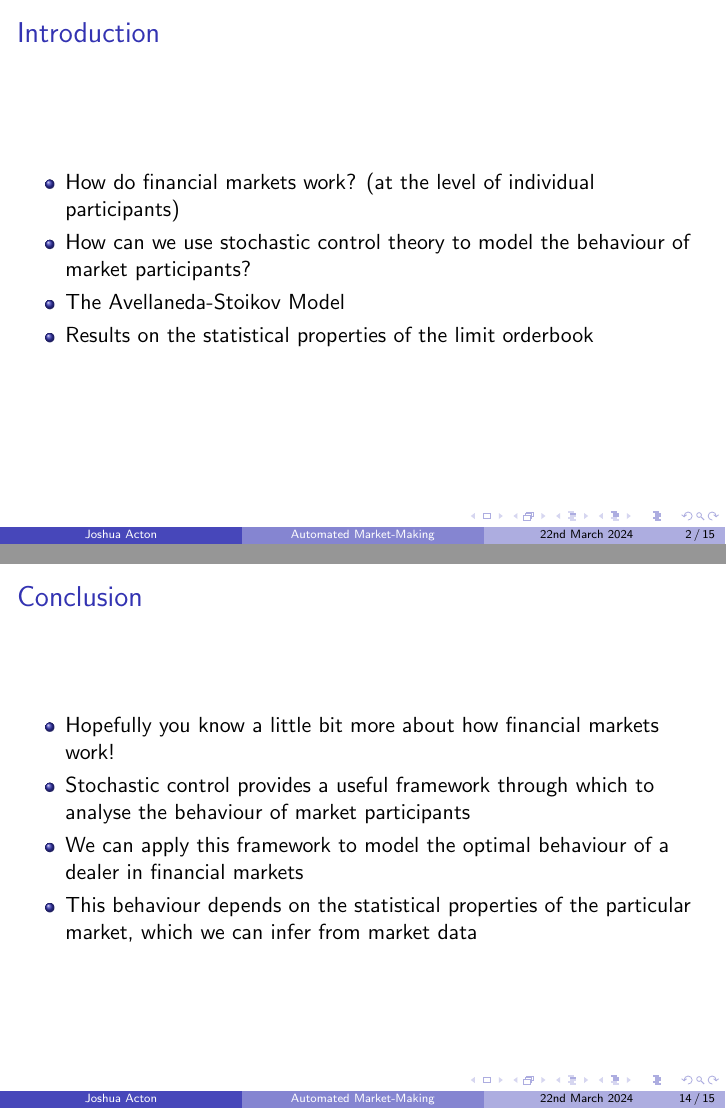
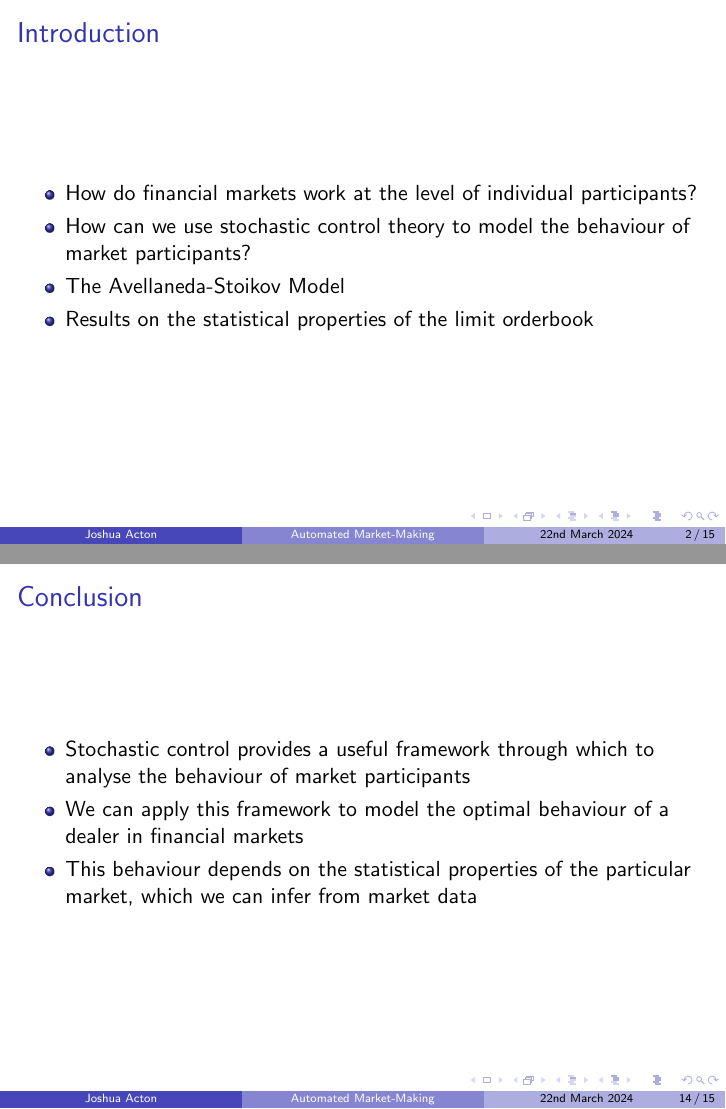
Before and after one commit to jgacton/MATH32200-Undergraduate-Dissertation, LaTeX slides (Presentation/slides.tex): pages 2 and 14 of 15, joined at a grey line. Compiled offline with pdfLaTeX.

Commit message:
Some feedback from Viki

```diff
--- a/Presentation/slides.tex
+++ b/Presentation/slides.tex
@@ -16,14 +16,14 @@
 % Introduction slide
 \begin{frame}{Introduction}
     \begin{itemize}
-    \item How do financial markets work? (at the level of individual participants)
+    \item How do financial markets work at the level of individual participants?
     \item How can we use stochastic control theory to model the behaviour of market participants?
     \item The Avellaneda-Stoikov Model
     \item Results on the statistical properties of the limit orderbook
     \end{itemize}
 \end{frame}
 
-\begin{frame}{What is a (financial) market?}
+\begin{frame}{What is a financial market?}
     \begin{itemize}
         \item Stocks, bonds, commodities, all manner of derivatives
         \item Multiple buyers, multiple sellers
@@ -233,7 +233,6 @@
 % Conclusion
 \begin{frame}{Conclusion}
     \begin{itemize}
-        \item Hopefully you know a little bit more about how financial markets work!
         \item Stochastic control provides a useful framework through which to analyse the behaviour of market participants
         \item We can apply this framework to model the optimal behaviour of a dealer in financial markets
         \item This behaviour depends on the statistical properties of the particular market, which we can infer from market data
```
Also changed, not shown: Presentation/slides.pdf.
